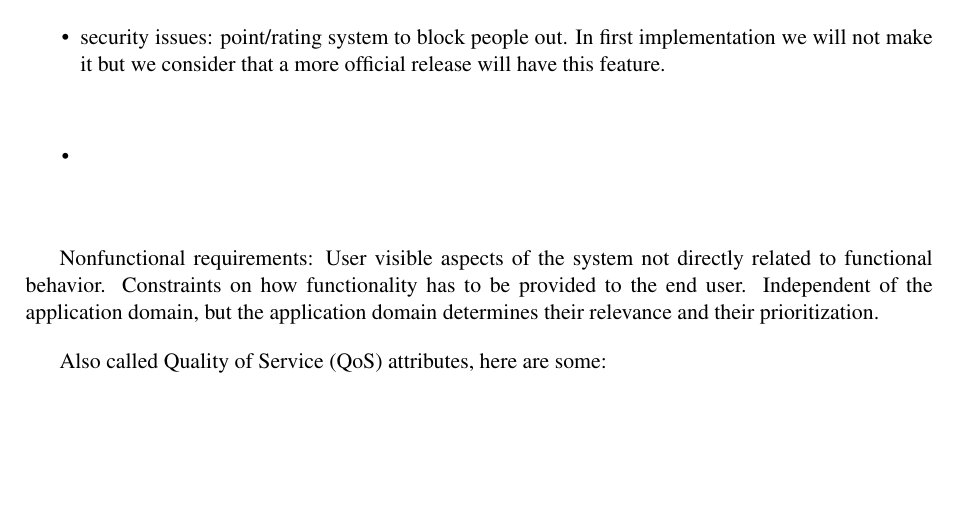
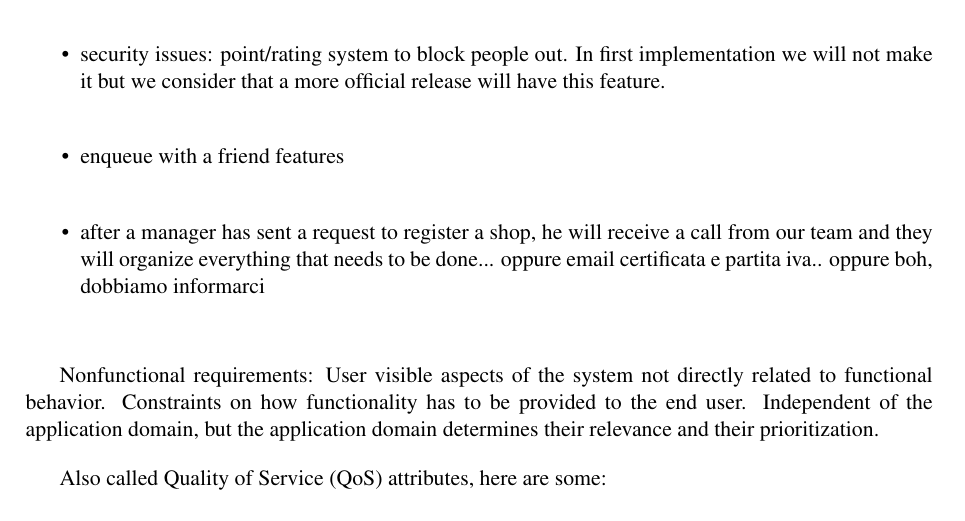
Before and after one commit to LudoLe/CLUP, a LaTeX document (latex/main.tex, which reads latex/Files/3-specificrequirements.tex): part of page 20 of 24, cut so that both start at the same text, the shorter picture padded with empty space. Compiled offline with pdfLaTeX; a LaTeX package or settings file that is missing is left out.

Commit message:
Update 3-specificrequirements.tex

```diff
--- a/latex/Files/3-specificrequirements.tex
+++ b/latex/Files/3-specificrequirements.tex
@@ -60,7 +60,8 @@ this section is organized by mode, user class, feature, etc. For example:
 Non functionals requirements ideas:
 \begin{itemize}
     \item security issues: point/rating system to block people out. In first implementation we will not make it but we consider that a more official release will have this feature.
-    \item
+    \item enqueue with a friend features
+    \item after a manager has sent a request to register a shop, he will receive a call from our team and they will organize everything that needs to be done... oppure email certificata e partita iva.. oppure boh, dobbiamo informarci
 \end{itemize}
 
 Nonfunctional requirements: User visible aspects of the system not directly related to functional behavior.
```
